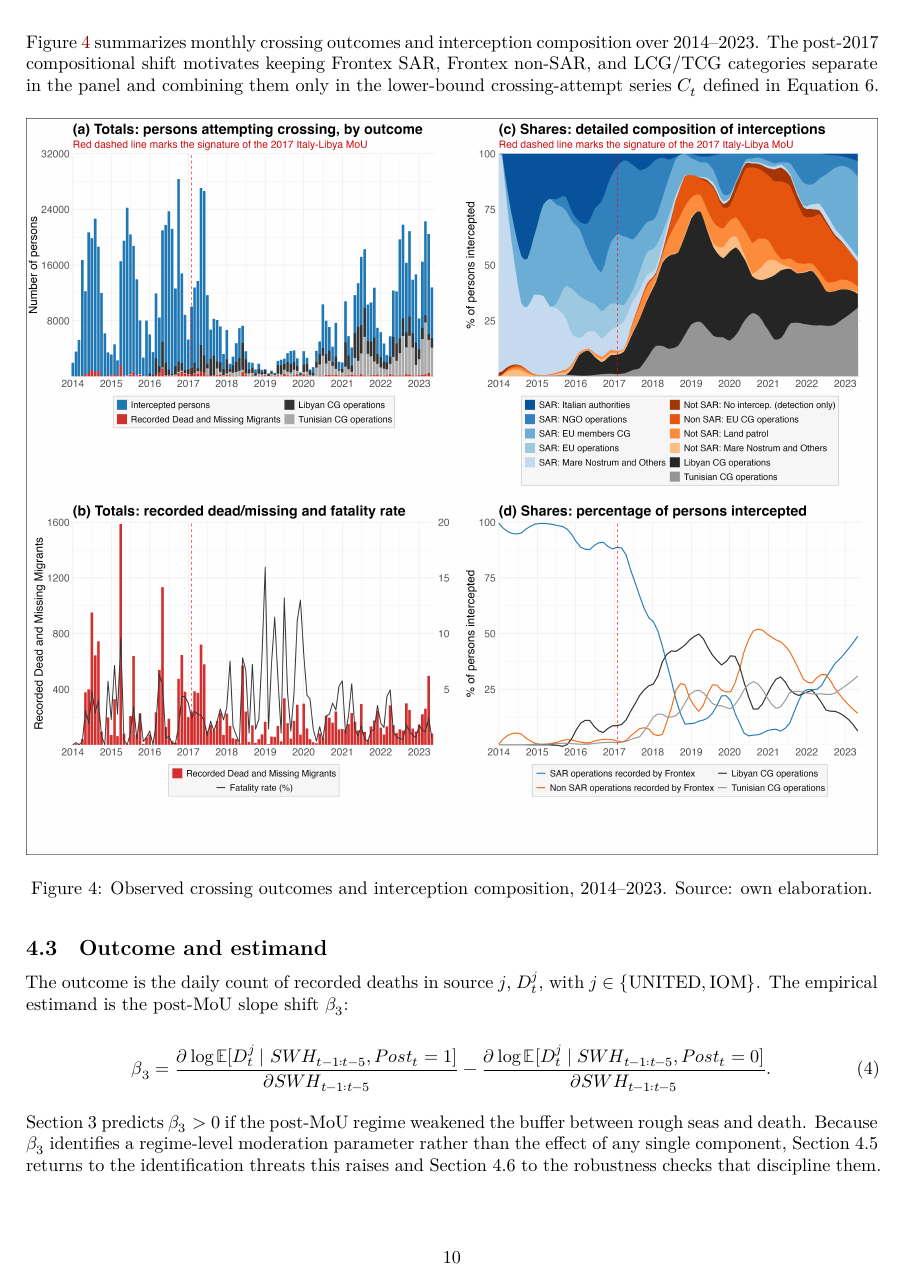
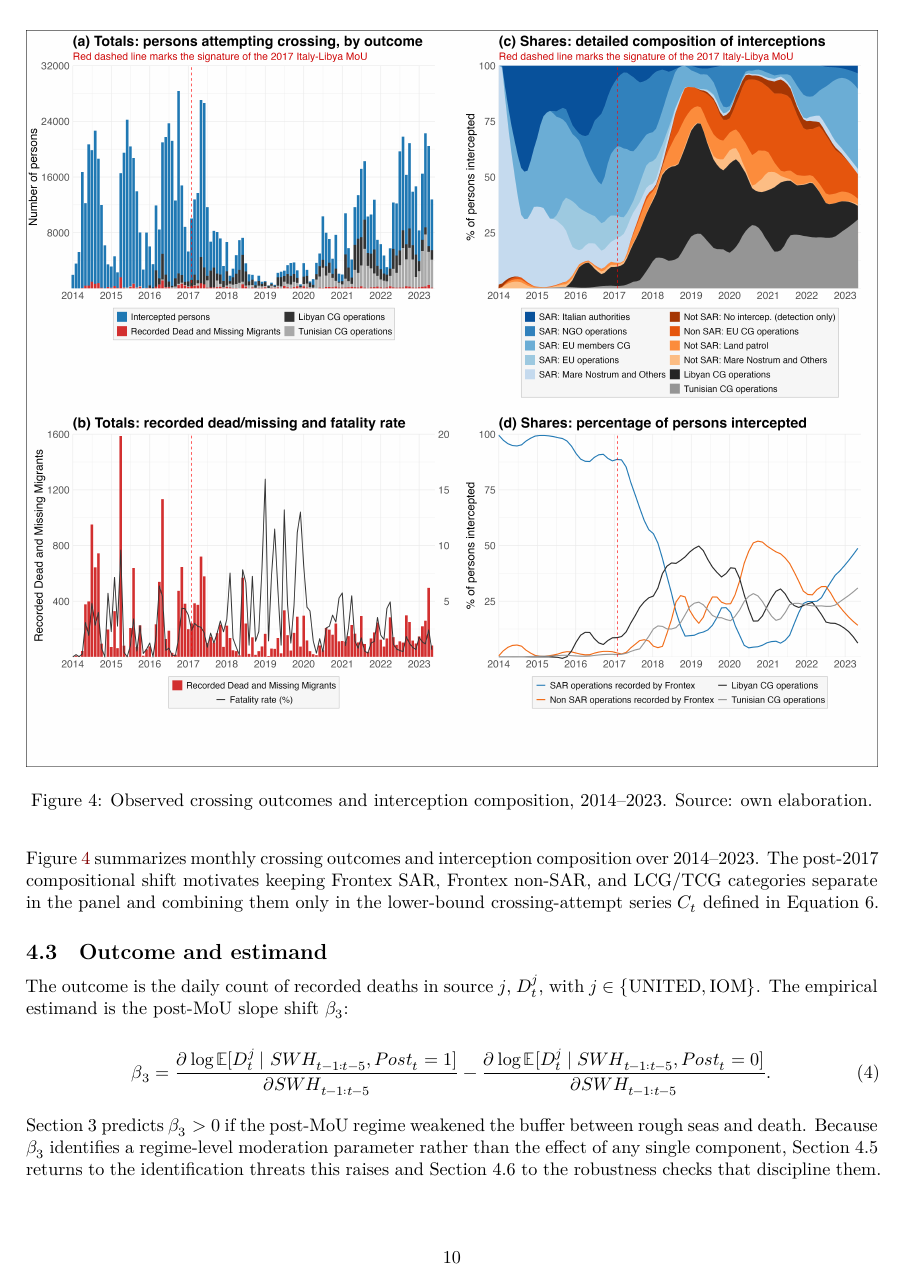
Before and after one commit to giocopp/thesis-cmr-mortality, a Quarto document (paper/thesis.qmd): page 14 of 29. Rendered offline with R 4.5, knitr and Pandoc in place of Quarto, then LaTeX, with nearby package versions.

Commit message:
various small fixes

```diff
--- a/paper/thesis.qmd
+++ b/paper/thesis.qmd
@@ -248,7 +248,7 @@ The data used in the models are summarized in Table&nbsp;\ref{tab:data-summary}.
 
 Figure \ref{fig:panel-event-type} summarizes monthly crossing outcomes and interception composition over 2014--2023. The post-2017 compositional shift motivates keeping Frontex SAR, Frontex non-SAR, and LCG/TCG categories separate in the panel and combining them only in the lower-bound crossing-attempt series $C_t$ defined in @eq-exposure.
 
-\begin{figure}[!htbp]
+\begin{figure}[t]
 \centering
 \includegraphics[width=\textwidth]{../output/figures/04_descriptive/fig-panel-event-type.png}
 \caption{Observed crossing outcomes and interception composition, 2014--2023. Source: own elaboration.}
@@ -264,6 +264,8 @@ $$
 $$ {#eq-estimand}
 
 Section 3 predicts $\beta_3 > 0$ if the post-MoU regime weakened the buffer between rough seas and death. Because $\beta_3$ identifies a regime-level moderation parameter rather than the effect of any single component, Section 4.5 returns to the identification threats this raises and Section 4.6 to the robustness checks that discipline them.
+
+\newpage
 
 ## Empirical specification
 
```
Also changed, not shown: 1 other file.
